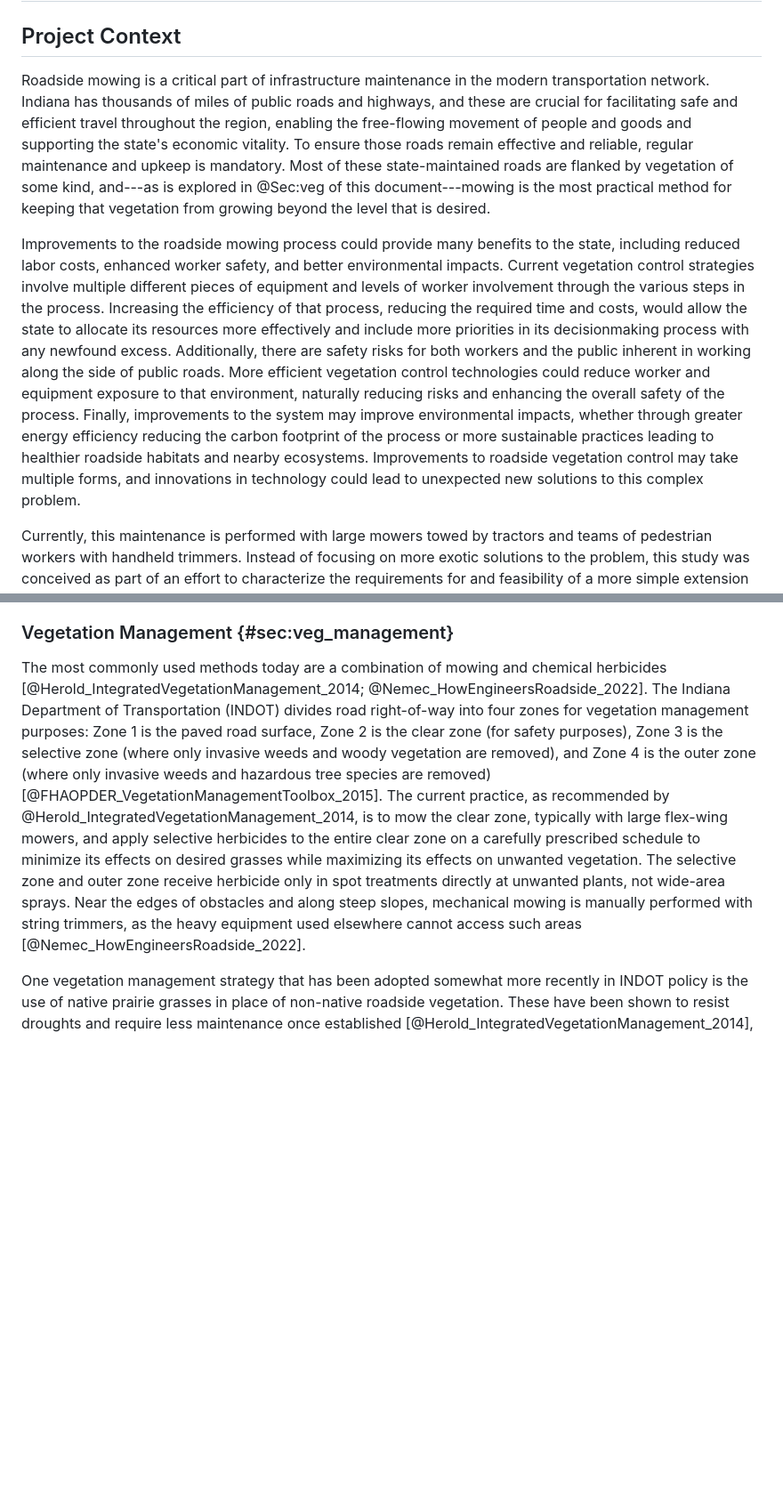
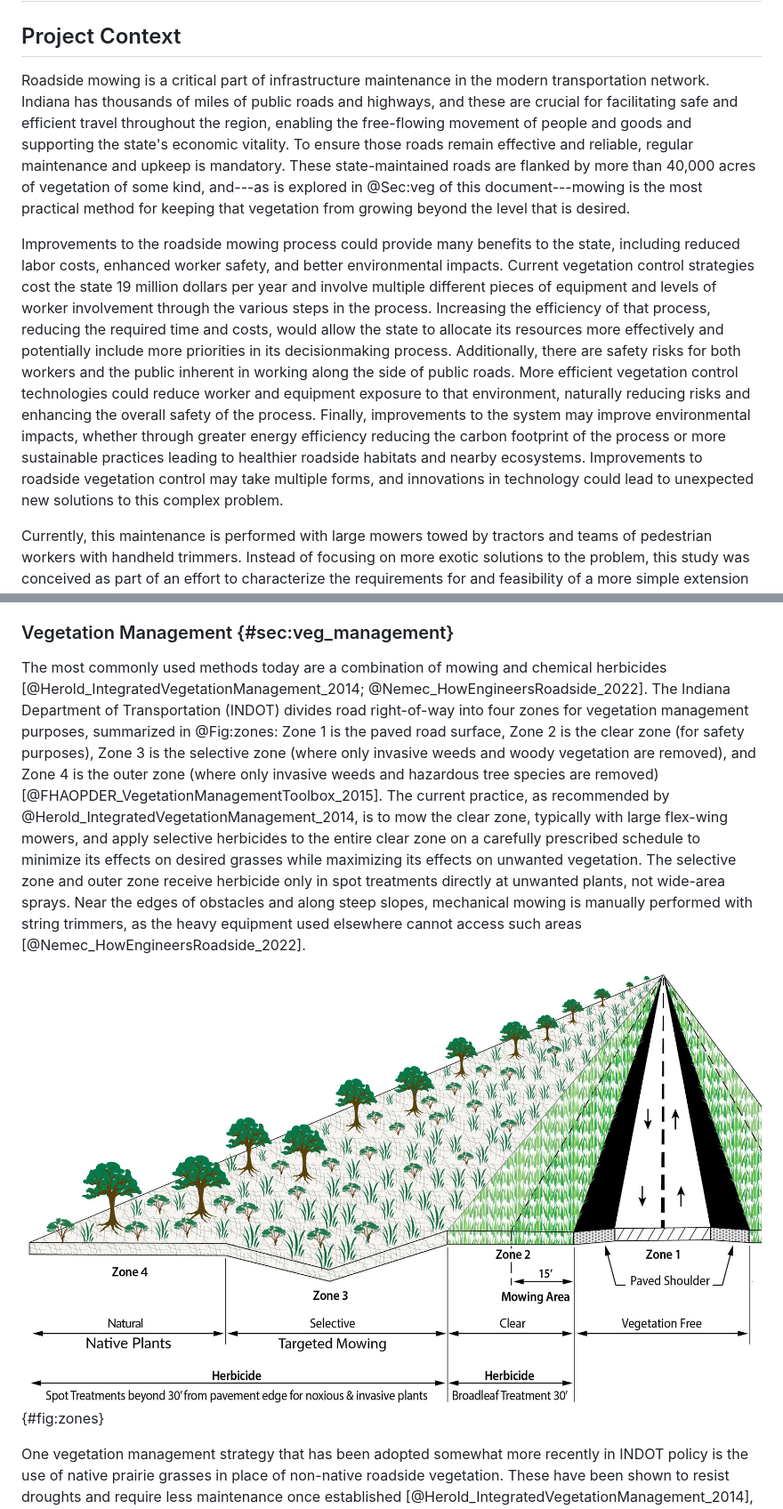
Before and after one commit to tjwieg/MS_thesis, a Markdown page: thesis.md, 2 parts joined by grey strips. Shown: that part at 89% size. Drawn GitHub-style; pictures changed too: img/zones.jpg (added); blank space fills up the shorter version.

```diff
--- a/thesis.md
+++ b/thesis.md
@@ -27,9 +27,9 @@ abstract: |
 \clearpage
 # Introduction {#sec:intro}
 ## Project Context
-Roadside mowing is a critical part of infrastructure maintenance in the modern transportation network. Indiana has thousands of miles of public roads and highways, and these are crucial for facilitating safe and efficient travel throughout the region, enabling the free-flowing movement of people and goods and supporting the state's economic vitality. To ensure those roads remain effective and reliable, regular maintenance and upkeep is mandatory. Most of these state-maintained roads are flanked by vegetation of some kind, and---as is explored in @Sec:veg of this document---mowing is the most practical method for keeping that vegetation from growing beyond the level that is desired.
+Roadside mowing is a critical part of infrastructure maintenance in the modern transportation network. Indiana has thousands of miles of public roads and highways, and these are crucial for facilitating safe and efficient travel throughout the region, enabling the free-flowing movement of people and goods and supporting the state's economic vitality. To ensure those roads remain effective and reliable, regular maintenance and upkeep is mandatory. These state-maintained roads are flanked by more than 40,000 acres of vegetation of some kind, and---as is explored in @Sec:veg of this document---mowing is the most practical method for keeping that vegetation from growing beyond the level that is desired.
 
-Improvements to the roadside mowing process could provide many benefits to the state, including reduced labor costs, enhanced worker safety, and better environmental impacts. Current vegetation control strategies involve multiple different pieces of equipment and levels of worker involvement through the various steps in the process. Increasing the efficiency of that process, reducing the required time and costs, would allow the state to allocate its resources more effectively and include more priorities in its decisionmaking process with any newfound excess. Additionally, there are safety risks for both workers and the public inherent in working along the side of public roads. More efficient vegetation control technologies could reduce worker and equipment exposure to that environment, naturally reducing risks and enhancing the overall safety of the process. Finally, improvements to the system may improve environmental impacts, whether through greater energy efficiency reducing the carbon footprint of the process or more sustainable practices leading to healthier roadside habitats and nearby ecosystems. Improvements to roadside vegetation control may take multiple forms, and innovations in technology could lead to unexpected new solutions to this complex problem.
+Improvements to the roadside mowing process could provide many benefits to the state, including reduced labor costs, enhanced worker safety, and better environmental impacts. Current vegetation control strategies cost the state 19 million dollars per year and involve multiple different pieces of equipment and levels of worker involvement through the various steps in the process. Increasing the efficiency of that process, reducing the required time and costs, would allow the state to allocate its resources more effectively and potentially include more priorities in its decisionmaking process. Additionally, there are safety risks for both workers and the public inherent in working along the side of public roads. More efficient vegetation control technologies could reduce worker and equipment exposure to that environment, naturally reducing risks and enhancing the overall safety of the process. Finally, improvements to the system may improve environmental impacts, whether through greater energy efficiency reducing the carbon footprint of the process or more sustainable practices leading to healthier roadside habitats and nearby ecosystems. Improvements to roadside vegetation control may take multiple forms, and innovations in technology could lead to unexpected new solutions to this complex problem.
 
 Currently, this maintenance is performed with large mowers towed by tractors and teams of pedestrian workers with handheld trimmers. Instead of focusing on more exotic solutions to the problem, this study was conceived as part of an effort to characterize the requirements for and feasibility of a more simple extension to existing strategies: automating the current process. Autonomous vehicles are already an area of very active research for both on-road automotive systems and off-road agricultural machines, so it is reasonable to extrapolate that autonomous mowers could be developed for roadside applications in the future.
 
@@ -60,7 +60,9 @@ Vegetation is a common fixture along roads all throughout Indiana and much of th
 However, controlling that roadside vegetation is an important part of infrastructure maintenance. While the plants perform many important functions, as explained in detail above, poorly controlled vegetation can reduce visibility, affect snow accumulation, cause sudden changes in wind pressure [@KocurBera_RoadsideVegetationSafety_2015], obscure signage, and damage road surfaces [@Johnson_BestPracticesHandbook_2008; @Milton_HandbookRoadEcology_2015]. For these reasons, keeping roadside vegetation present but trimmed to a reasonable level throughout the right-of-way is critical to ensuring the safety and longevity of a road system.
 
 ### Vegetation Management {#sec:veg_management}
-The most commonly used methods today are a combination of mowing and chemical herbicides [@Herold_IntegratedVegetationManagement_2014; @Nemec_HowEngineersRoadside_2022]. The Indiana Department of Transportation (INDOT) divides road right-of-way into four zones for vegetation management purposes: Zone 1 is the paved road surface, Zone 2 is the clear zone (for safety purposes), Zone 3 is the selective zone (where only invasive weeds and woody vegetation are removed), and Zone 4 is the outer zone (where only invasive weeds and hazardous tree species are removed) [@FHAOPDER_VegetationManagementToolbox_2015]. The current practice, as recommended by @Herold_IntegratedVegetationManagement_2014, is to mow the clear zone, typically with large flex-wing mowers, and apply selective herbicides to the entire clear zone on a carefully prescribed schedule to minimize its effects on desired grasses while maximizing its effects on unwanted vegetation. The selective zone and outer zone receive herbicide only in spot treatments directly at unwanted plants, not wide-area sprays. Near the edges of obstacles and along steep slopes, mechanical mowing is manually performed with string trimmers, as the heavy equipment used elsewhere cannot access such areas [@Nemec_HowEngineersRoadside_2022].
+The most commonly used methods today are a combination of mowing and chemical herbicides [@Herold_IntegratedVegetationManagement_2014; @Nemec_HowEngineersRoadside_2022]. The Indiana Department of Transportation (INDOT) divides road right-of-way into four zones for vegetation management purposes, summarized in @Fig:zones: Zone 1 is the paved road surface, Zone 2 is the clear zone (for safety purposes), Zone 3 is the selective zone (where only invasive weeds and woody vegetation are removed), and Zone 4 is the outer zone (where only invasive weeds and hazardous tree species are removed) [@FHAOPDER_VegetationManagementToolbox_2015]. The current practice, as recommended by @Herold_IntegratedVegetationManagement_2014, is to mow the clear zone, typically with large flex-wing mowers, and apply selective herbicides to the entire clear zone on a carefully prescribed schedule to minimize its effects on desired grasses while maximizing its effects on unwanted vegetation. The selective zone and outer zone receive herbicide only in spot treatments directly at unwanted plants, not wide-area sprays. Near the edges of obstacles and along steep slopes, mechanical mowing is manually performed with string trimmers, as the heavy equipment used elsewhere cannot access such areas [@Nemec_HowEngineersRoadside_2022].
+
+![A graphic showing the four zones of vegetation management, adapted from @INDOT_MowingVegetation_Graphic.](img/zones.jpg){#fig:zones}
 
 One vegetation management strategy that has been adopted somewhat more recently in INDOT policy is the use of native prairie grasses in place of non-native roadside vegetation. These have been shown to resist droughts and require less maintenance once established [@Herold_IntegratedVegetationManagement_2014], though some studies have found that other nearby species may share genes or otherwise compete with the planted species in later seasons [@Li_SuccessionalEstablishmentMowing_2008]. As native species are supremely well-adapted to the local climate and soil conditions, they effectively defend against weeds, protect sensitive areas, and reduce ecosystem impacts [@Steinfeld_RoadsideRevegetationIntegrated_2007]. A mixture of native species that occupy different ecological niches are recommended, in order to outcompete weeds in all respects. When established in such a manner, native plants tend to require little to no herbicidal treatments, and often require less frequent mowing than artificially introduced species, leading to significantly lower management time and cost requirements in the long run [@Barnes_NativeWarmSeason_2000; @ODell_NativeRoadsidePerennial_2007].
 
```
Also changed, not shown: other parts of thesis.md (+16 -8 lines), img/automobile-gru9-128.png (added), img/automobile-lstm4-50.png (renamed from img/automobile-training.png), img/automobile-vgg-gru9-128.png (added), 2 other files.
